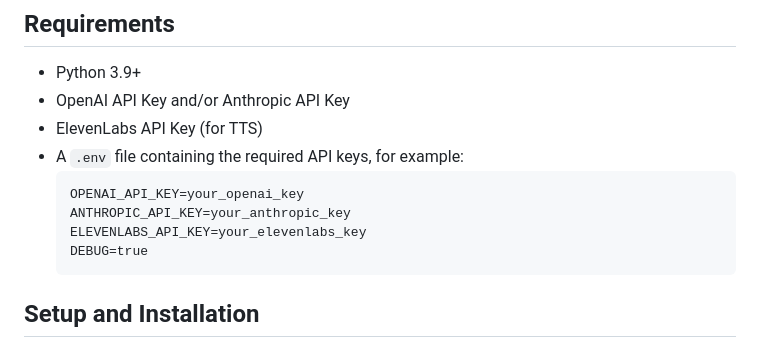
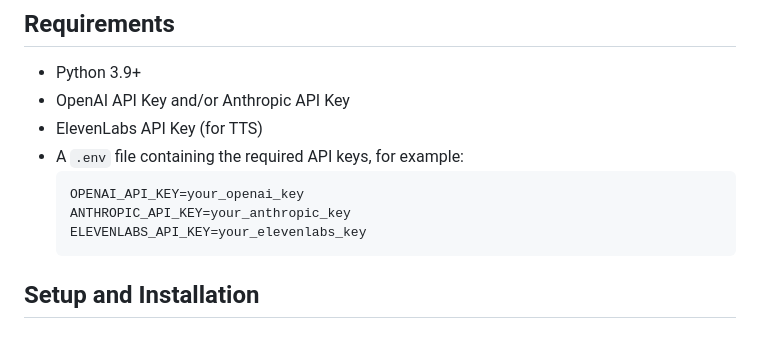
Before and after one commit to halfprice06/longslop, a Markdown page: README.md, the part around the change. Drawn GitHub-style.

Commit message:
Remove DEBUG variable from setup instructions in README.md

````diff
--- a/README.md
+++ b/README.md
@@ -83,7 +83,6 @@ This project leverages:
   OPENAI_API_KEY=your_openai_key
   ANTHROPIC_API_KEY=your_anthropic_key
   ELEVENLABS_API_KEY=your_elevenlabs_key
-  DEBUG=true
   ```
 
 ## Setup and Installation
````
